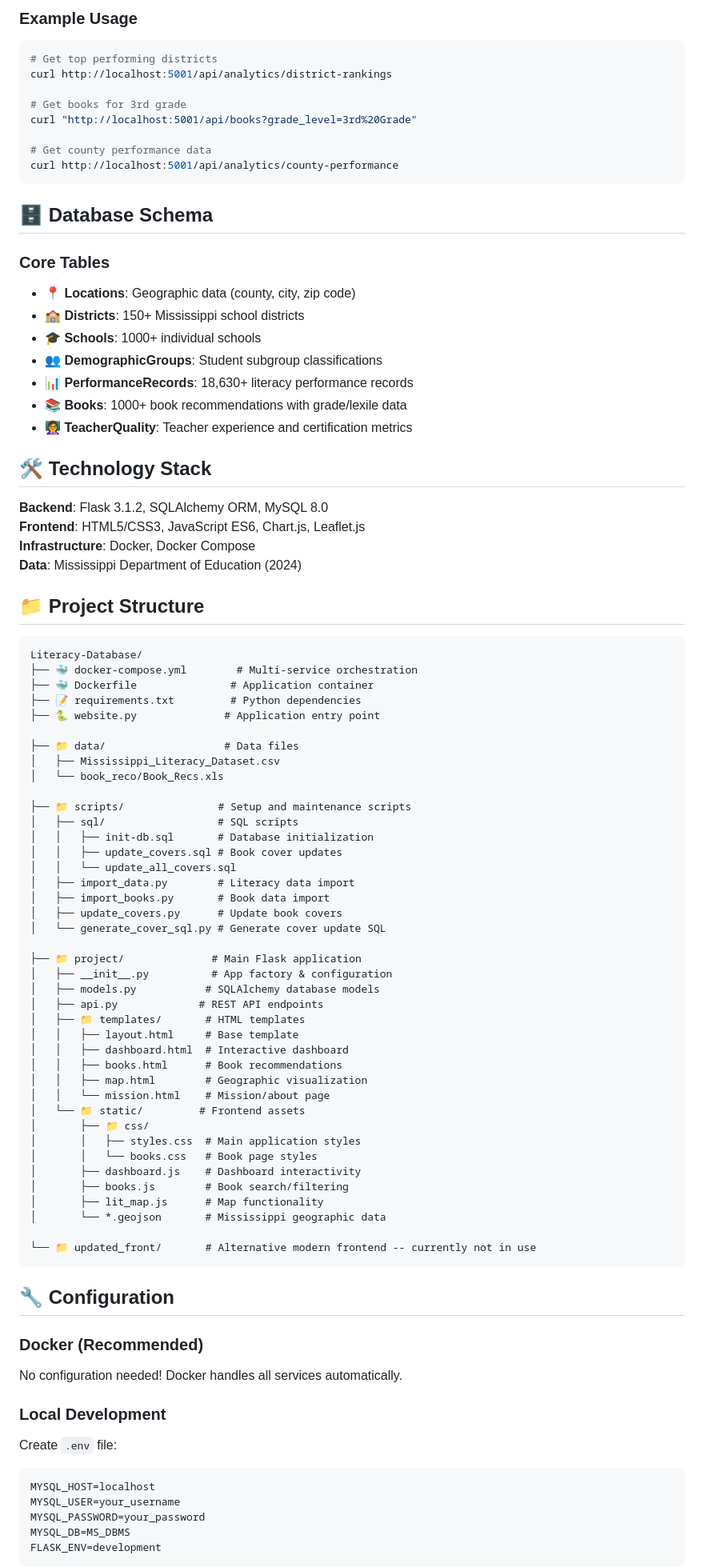
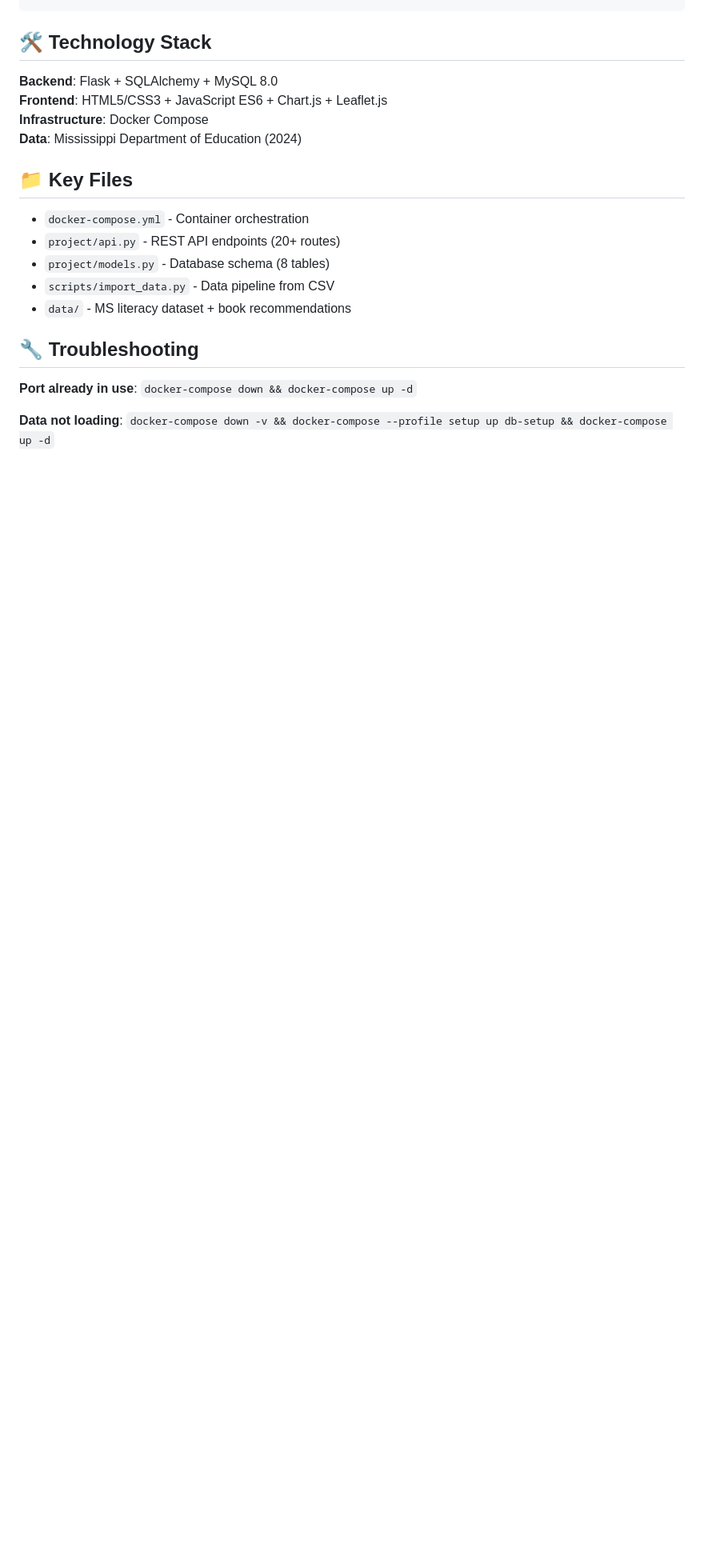
Before and after one commit to AmaruRu/Literacy-Database, a Markdown page: README.md, the part around the change printed below. Shown: that part at 80% size. Drawn GitHub-style; blank space fills up the shorter version.

Commit message:
updated readme for simplicity

````diff
--- a/README.md
+++ b/README.md
@@ -81,92 +69,23 @@ GET /api/filters/grade-levels      # Grade level options
 ```
-
-### Example Usage
-```bash
-# Get top performing districts
-curl http://localhost:5001/api/analytics/district-rankings
-
-# Get books for 3rd grade
-curl "http://localhost:5001/api/books?grade_level=3rd%20Grade"
-
-# Get county performance data
-curl http://localhost:5001/api/analytics/county-performance
-```
-
-## 🗄️ Database Schema
-
-### Core Tables
-- **📍 Locations**: Geographic data (county, city, zip code)
-- **🏫 Districts**: 150+ Mississippi school districts
-- **🎓 Schools**: 1000+ individual schools
-- **👥 DemographicGroups**: Student subgroup classifications
-- **📊 PerformanceRecords**: 18,630+ literacy performance records
-- **📚 Books**: 1000+ book recommendations with grade/lexile data
-- **👩‍🏫 TeacherQuality**: Teacher experience and certification metrics
 
 ## 🛠️ Technology Stack
 
-**Backend**: Flask 3.1.2, SQLAlchemy ORM, MySQL 8.0
-**Frontend**: HTML5/CSS3, JavaScript ES6, Chart.js, Leaflet.js
-**Infrastructure**: Docker, Docker Compose
+**Backend**: Flask + SQLAlchemy + MySQL 8.0
+**Frontend**: HTML5/CSS3 + JavaScript ES6 + Chart.js + Leaflet.js
+**Infrastructure**: Docker Compose
 **Data**: Mississippi Department of Education (2024)
 
-## 📁 Project Structure
+## 📁 Key Files
 
-```
-Literacy-Database/
-├── 🐳 docker-compose.yml        # Multi-service orchestration
-├── 🐳 Dockerfile               # Application container
-├── 📝 requirements.txt         # Python dependencies
-├── 🐍 website.py              # Application entry point
+- `docker-compose.yml` - Container orchestration
+- `project/api.py` - REST API endpoints (20+ routes)
+- `project/models.py` - Database schema (8 tables)
+- `scripts/import_data.py` - Data pipeline from CSV
+- `data/` - MS literacy dataset + book recommendations
 
-├── 📁 data/                   # Data files
-│   ├── Mississippi_Literacy_Dataset.csv
-│   └── book_reco/Book_Recs.xls
+## 🔧 Troubleshooting
 
-├── 📁 scripts/               # Setup and maintenance scripts
-│   ├── sql/                  # SQL scripts
-│   │   ├── init-db.sql       # Database initialization
-│   │   ├── update_covers.sql # Book cover updates
-│   │   └── update_all_covers.sql
-│   ├── import_data.py        # Literacy data import
-│   ├── import_books.py       # Book data import
-│   ├── update_covers.py      # Update book covers
-│   └── generate_cover_sql.py # Generate cover update SQL
+**Port already in use**: `docker-compose down && docker-compose up -d`
 
-├── 📁 project/              # Main Flask application
-│   ├── __init__.py          # App factory & configuration
-│   ├── models.py           # SQLAlchemy database models
-│   ├── api.py             # REST API endpoints
-│   ├── 📁 templates/       # HTML templates
-│   │   ├── layout.html     # Base template
-│   │   ├── dashboard.html  # Interactive dashboard
-│   │   ├── books.html      # Book recommendations
-│   │   ├── map.html        # Geographic visualization
-│   │   └── mission.html    # Mission/about page
-│   └── 📁 static/         # Frontend assets
-│       ├── 📁 css/
-│       │   ├── styles.css  # Main application styles
-│       │   └── books.css   # Book page styles
-│       ├── dashboard.js    # Dashboard interactivity
-│       ├── books.js        # Book search/filtering
-│       ├── lit_map.js      # Map functionality
-│       └── *.geojson       # Mississippi geographic data
+**Data not loading**: `docker-compose down -v && docker-compose --profile setup up db-setup && docker-compose up -d`
 
-└── 📁 updated_front/       # Alternative modern frontend -- currently not in use
-```
-
-## 🔧 Configuration
-
-### Docker (Recommended)
-No configuration needed! Docker handles all services automatically.
-
-### Local Development
-Create `.env` file:
-```env
-MYSQL_HOST=localhost
-MYSQL_USER=your_username
-MYSQL_PASSWORD=your_password
-MYSQL_DB=MS_DBMS
-FLASK_ENV=development
-```
-
````
Also changed, not shown: other parts of README.md (+29 -63 lines).
